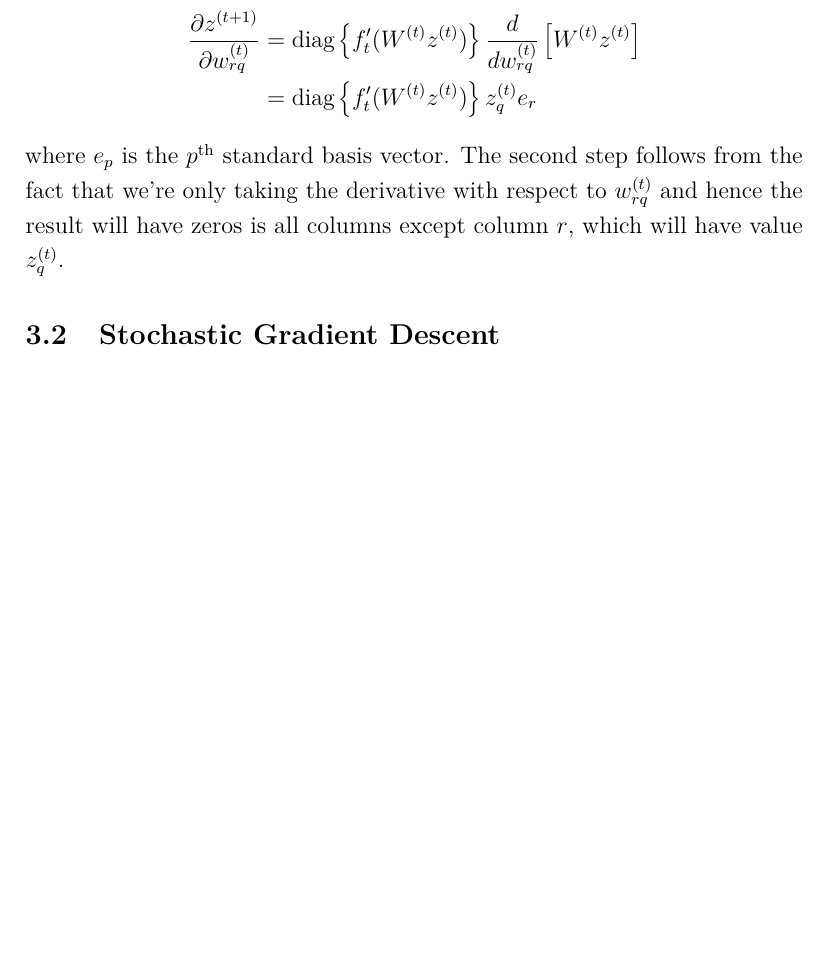
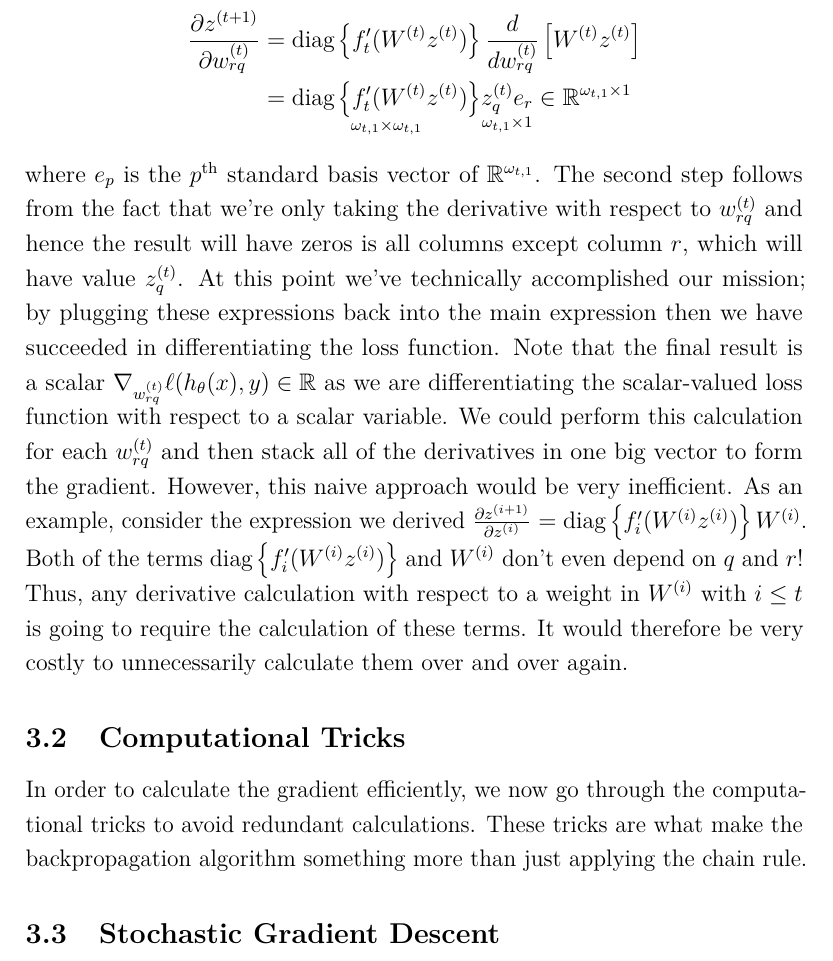
Before and after one commit to arob5/typed-notes, a LaTeX document (basics_of_neural_networks.tex): part of page 8 of 8 before the commit and part of page 8 of 9 after it, cut so that both start at the same text, the shorter picture padded with empty space. Compiled offline with pdfLaTeX.

Commit message:
Progress on notes

```diff
--- a/basics_of_neural_networks.tex
+++ b/basics_of_neural_networks.tex
@@ -225,10 +225,19 @@ the derivative of the scalar function to each entry of the vector. Now for the o
 
 \begin{align*}
 \frac{\partial z^{(t + 1)}}{\partial w_{rq}^{(t)}} &= \text{diag}\left\{f_{t}^\prime(W^{(t)}z^{(t)})\right\} \frac{d}{dw_{rq}^{(t)}} \left[W^{(t)} z^{(t)} \right]\\
-							          &= \text{diag}\left\{f_{t}^\prime(W^{(t)}z^{(t)})\right\} z_q^{(t)} e_r
+							          &= \underset{\omega_{t, 1} \times \omega_{t, 1}}{\text{diag}\left\{f_{t}^\prime(W^{(t)}z^{(t)})\right\}}  \underset{\omega_{t, 1} \times 1}{z_q^{(t)} e_r} \in \R^{\omega_{t, 1} \times 1}
 \end{align*}
-where $e_p$ is the $p^\text{th}$ standard basis vector. The second step follows from the fact that we're only taking the derivative with respect to $w_{rq}^{(t)}$ and hence the result will have zeros
-is all columns except column $r$, which will have value $z_q^{(t)}$.
+where $e_p$ is the $p^\text{th}$ standard basis vector of $\R^{\omega_{t, 1}}$. The second step follows from the fact that we're only taking the derivative with respect to $w_{rq}^{(t)}$ and hence the result will have zeros
+is all columns except column $r$, which will have value $z_q^{(t)}$. At this point we've technically accomplished our mission; by plugging these expressions back into the main expression then we
+have succeeded in differentiating the loss function. Note that the final result is a scalar $\nabla_{w_{rq}^{(t)}} \ell(h_\theta(x), y) \in \R$ as we are differentiating the scalar-valued loss function with respect to
+a scalar variable. We could perform this calculation for each $w_{rq}^{(t)}$ and then stack all of the derivatives in one big vector to form the gradient. However, this naive approach would be very inefficient. As an
+example, consider the expression we derived $\frac{\partial z^{(i + 1)}}{\partial z^{(i)}} = \text{diag}\left\{f_{i}^\prime(W^{(i)}z^{(i)})\right\} W^{(i)}$. Both of the terms $\text{diag}\left\{f_{i}^\prime(W^{(i)}z^{(i)})\right\}$
+and $W^{(i)}$ don't even depend on $q$ and $r$! Thus, any derivative calculation with respect to a weight in $W^{(i)}$ with $i \leq t$ is going to require the calculation of these terms. It would therefore be very
+costly to unnecessarily calculate them over and over again.
+
+\subsection{Computational Tricks}
+In order to calculate the gradient efficiently, we now go through the computational tricks to avoid redundant calculations. These tricks are what make the backpropagation algorithm something more than
+just applying the chain rule.
 
 
 
```
